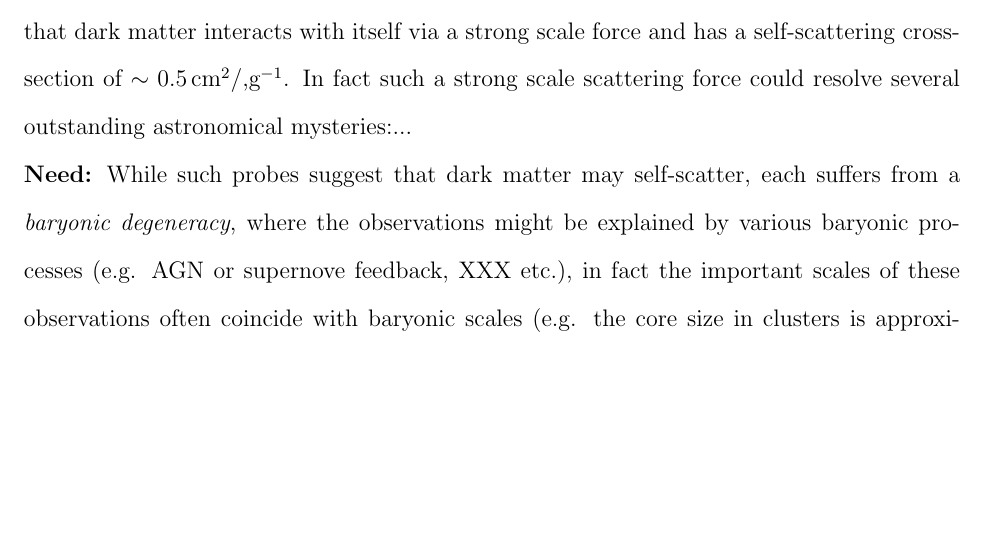
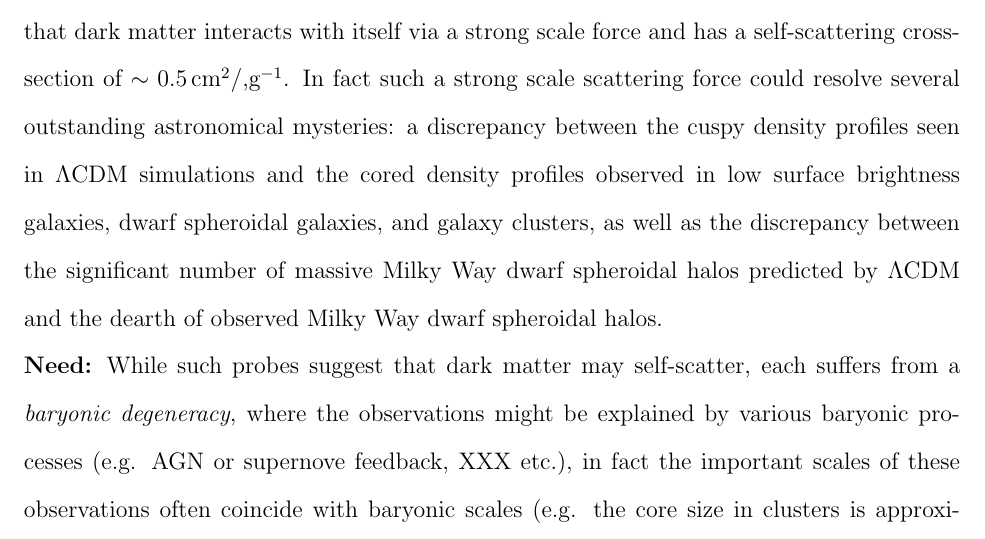
Before and after one commit to wadawson/dissertation, a LaTeX thesis (dissertation.tex, which reads Abstract/abstract.tex): part of page 14 of 119, cut so that both start at the same text, the shorter picture padded with empty space. Compiled offline with pdfLaTeX.

Commit message:
minor update to the abstract

```diff
--- a/Abstract/abstract.tex
+++ b/Abstract/abstract.tex
@@ -5,7 +5,7 @@ The majority ($\sim85$\%) of the matter in the universe is composed of dark matt
 Much work in the past and currently has recently been devoted to finding interactions of dark matter with baryonic matter via the weak force.
 To date only tentative and highly controversial evidence for such interactions has been discovered.
 While such direct detection experiments have ruled out the possibility that dark matter interacts with baryonic matter via a strong scale force, it is still possible that dark matter interacts with itself via a strong scale force and has a self-scattering cross-section of $\sim0.5$\,cm$^2$/,g$^{-1}$.
-In fact such a strong scale scattering force could resolve several outstanding astronomical mysteries:...
+In fact such a strong scale scattering force could resolve several outstanding astronomical mysteries: a discrepancy between the cuspy density profiles seen in $\Lambda$CDM simulations and the cored density profiles observed in low surface brightness galaxies, dwarf spheroidal galaxies, and galaxy clusters, as well as the discrepancy between the significant number of massive Milky Way dwarf spheroidal halos predicted by $\Lambda$CDM and the dearth of observed Milky Way dwarf spheroidal halos.
 
 
 % Need: What you want is not what you have
```
